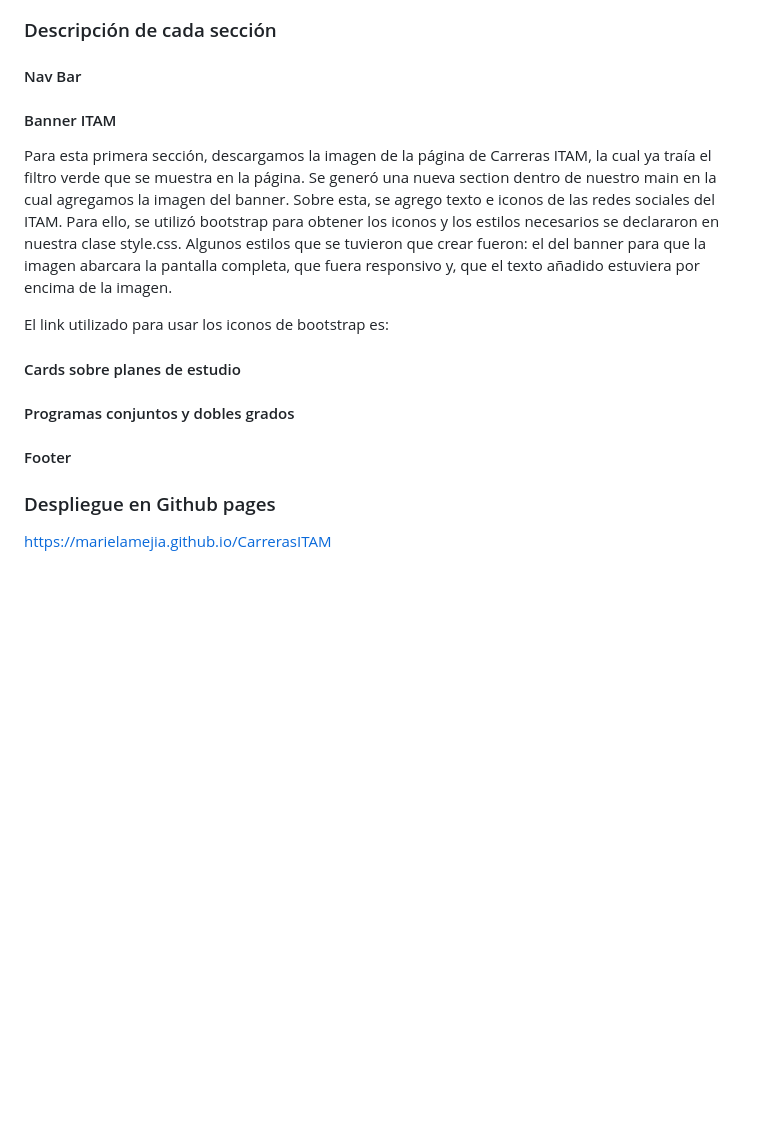
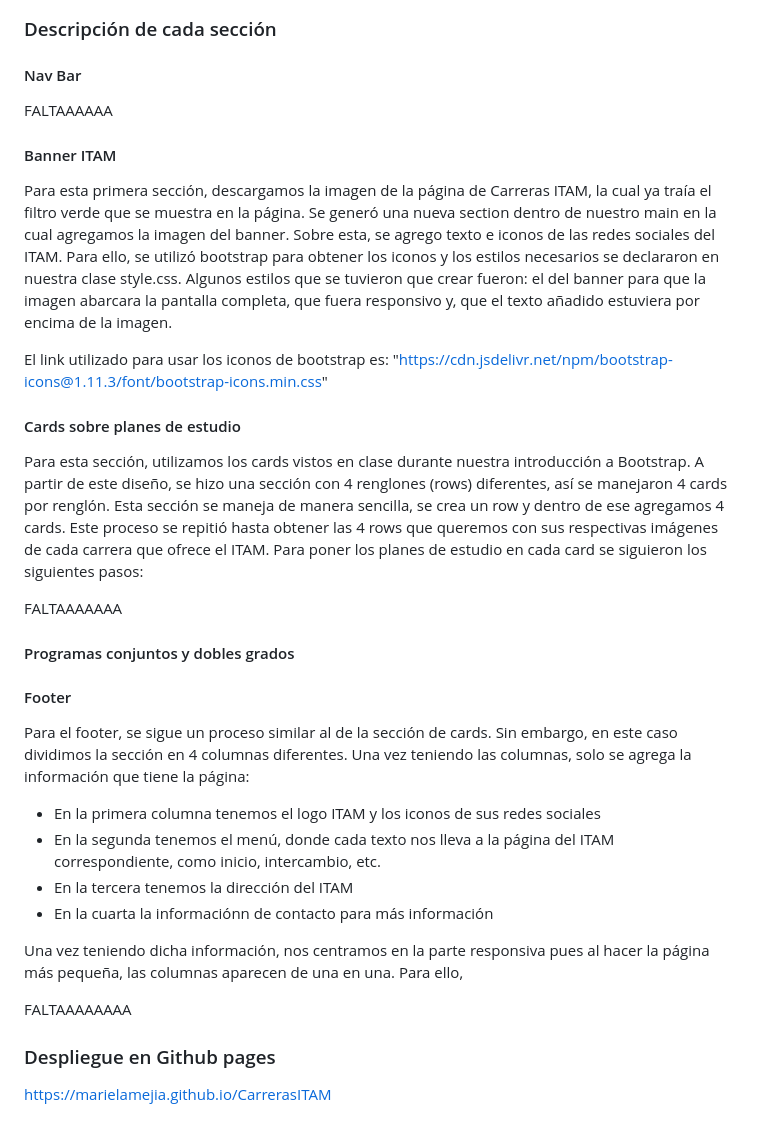
Before and after one commit to marielamejia/CarrerasITAM, a Markdown page: README.md, the part around the change. Rendered like a GitHub page; blank space fills up the shorter version.

Commit message:
COMMIT CARDS Y FOOTER

```diff
--- a/README.md
+++ b/README.md
@@ -38,17 +38,32 @@ Damos clic en el botón verde y checamos que no hayan conflictos para hacer nues
 ### Descripción de cada sección
 
 #### Nav Bar
+FALTAAAAAA
 
 #### Banner ITAM
 Para esta primera sección, descargamos la imagen de la página de Carreras ITAM, la cual ya traía el filtro verde que se muestra en la página. Se generó una nueva section dentro de nuestro main en la cual agregamos la imagen del banner. Sobre esta, se agrego texto e iconos de las redes sociales del ITAM. Para ello, se utilizó bootstrap para obtener los iconos y los estilos necesarios se declararon en nuestra clase style.css. Algunos estilos que se tuvieron que crear fueron: el del banner para que la imagen abarcara la pantalla completa, que fuera responsivo y, que el texto añadido estuviera por encima de la imagen.
 
-El link utilizado para usar los iconos de bootstrap es:
+El link utilizado para usar los iconos de bootstrap es: "https://cdn.jsdelivr.net/npm/bootstrap-icons@1.11.3/font/bootstrap-icons.min.css"
+
 
 #### Cards sobre planes de estudio
+Para esta sección, utilizamos los cards vistos en clase durante nuestra introducción a Bootstrap. A partir de este diseño, se hizo una sección con 4 renglones (rows) diferentes, así se manejaron 4 cards por renglón. Esta sección se maneja de manera sencilla, se crea un row y dentro de ese agregamos 4 cards. Este proceso se repitió hasta obtener las 4 rows que queremos con sus respectivas imágenes de cada carrera que ofrece el ITAM.
+Para poner los planes de estudio en cada card se siguieron los siguientes pasos:
+
+FALTAAAAAAA
 
 #### Programas conjuntos y dobles grados
 
 #### Footer
+Para el footer, se sigue un proceso similar al de la sección de cards. Sin embargo, en este caso dividimos la sección en 4 columnas diferentes. Una vez teniendo las columnas, solo se agrega la información que tiene la página:
+- En la primera columna tenemos el logo ITAM y los iconos de sus redes sociales
+- En la segunda tenemos el menú, donde cada texto nos lleva a la página del ITAM correspondiente, como inicio, intercambio, etc.
+- En la tercera tenemos la dirección del ITAM
+- En la cuarta la informaciónn de contacto para más información
+
+Una vez teniendo dicha información, nos centramos en la parte responsiva pues al hacer la página más pequeña, las columnas aparecen de una en una. Para ello,
+
+FALTAAAAAAAA
 
 ### Despliegue en Github pages
 https://marielamejia.github.io/CarrerasITAM
```
